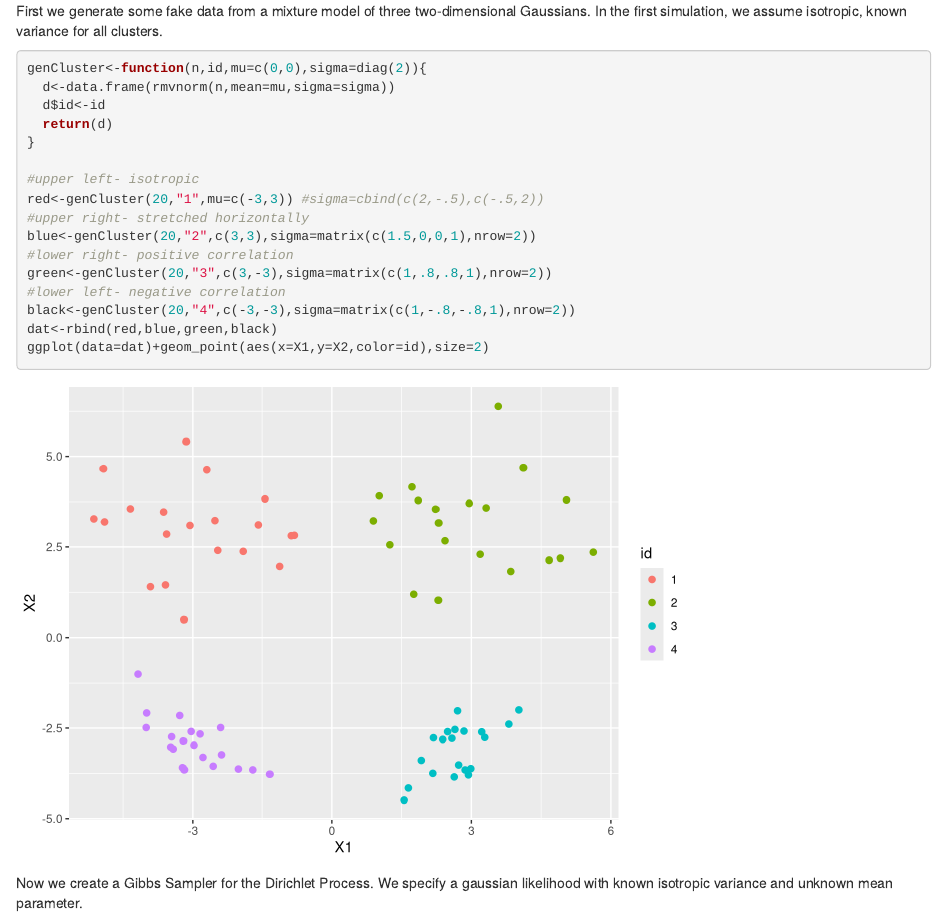
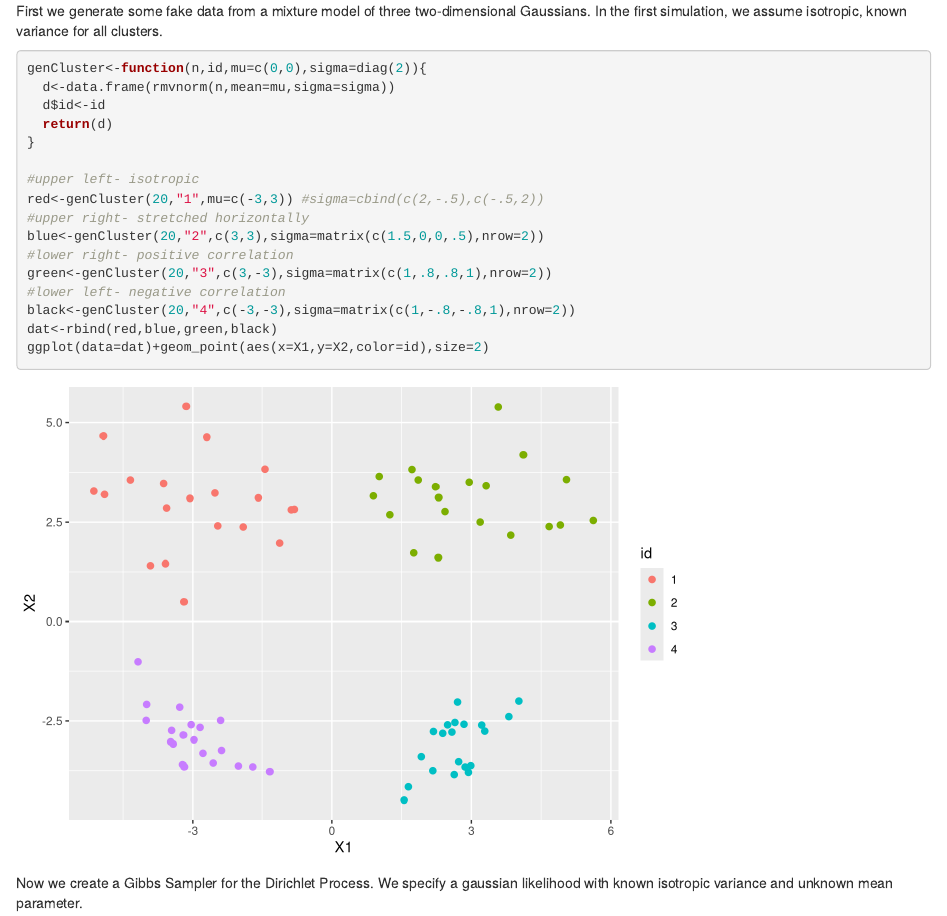
Before and after one commit to willtownes/mit6882, an R Markdown document (will/DP.Rmd): the page in a window 1100 px wide, from 200 px down. Rendered offline with R 4.5, knitr and Pandoc, with nearby package versions; code that draws random numbers runs with fixed seeds of ours.

Commit message:
minor changes to simulations

```diff
--- a/will/DP.Rmd
+++ b/will/DP.Rmd
@@ -22,7 +22,7 @@ genCluster<-function(n,id,mu=c(0,0),sigma=diag(2)){
 #upper left- isotropic
 red<-genCluster(20,"1",mu=c(-3,3)) #sigma=cbind(c(2,-.5),c(-.5,2))
 #upper right- stretched horizontally
-blue<-genCluster(20,"2",c(3,3),sigma=matrix(c(1.5,0,0,1),nrow=2))
+blue<-genCluster(20,"2",c(3,3),sigma=matrix(c(1.5,0,0,.5),nrow=2))
 #lower right- positive correlation
 green<-genCluster(20,"3",c(3,-3),sigma=matrix(c(1,.8,.8,1),nrow=2))
 #lower left- negative correlation
```
